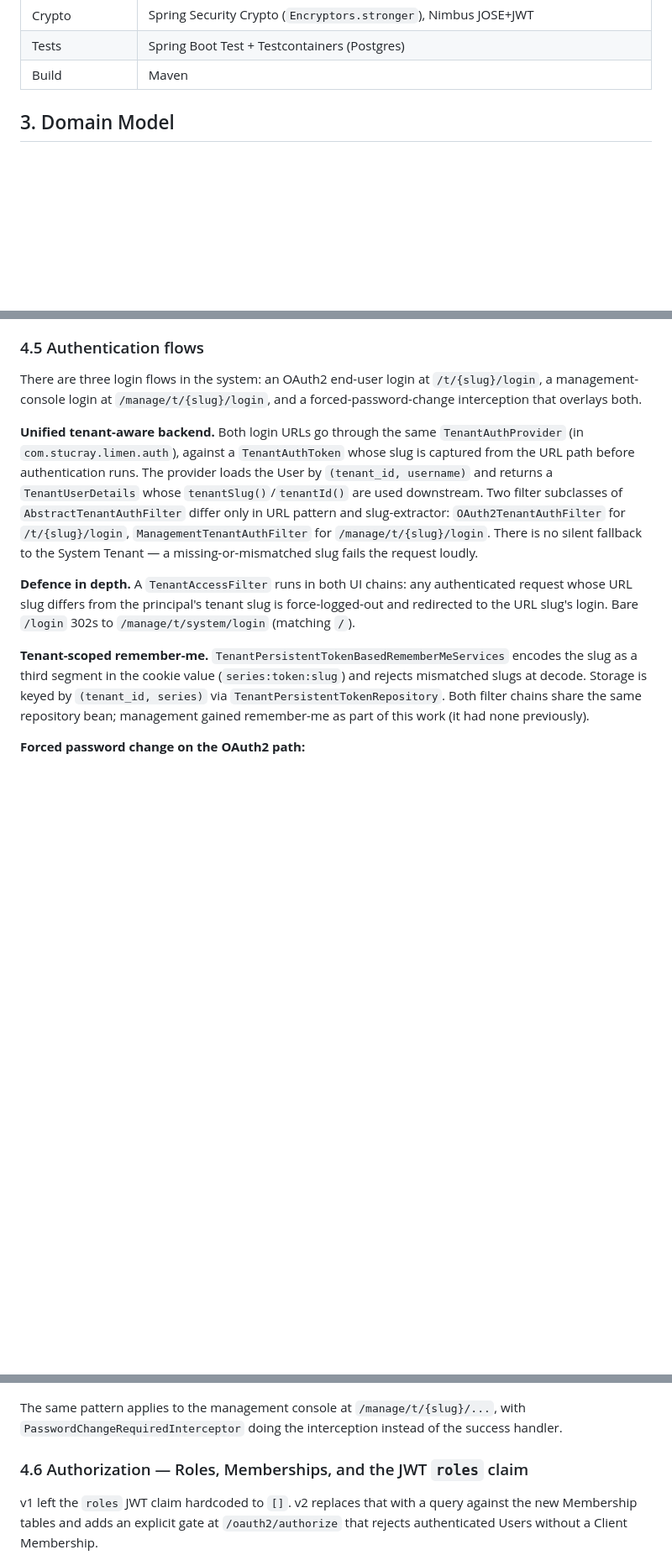
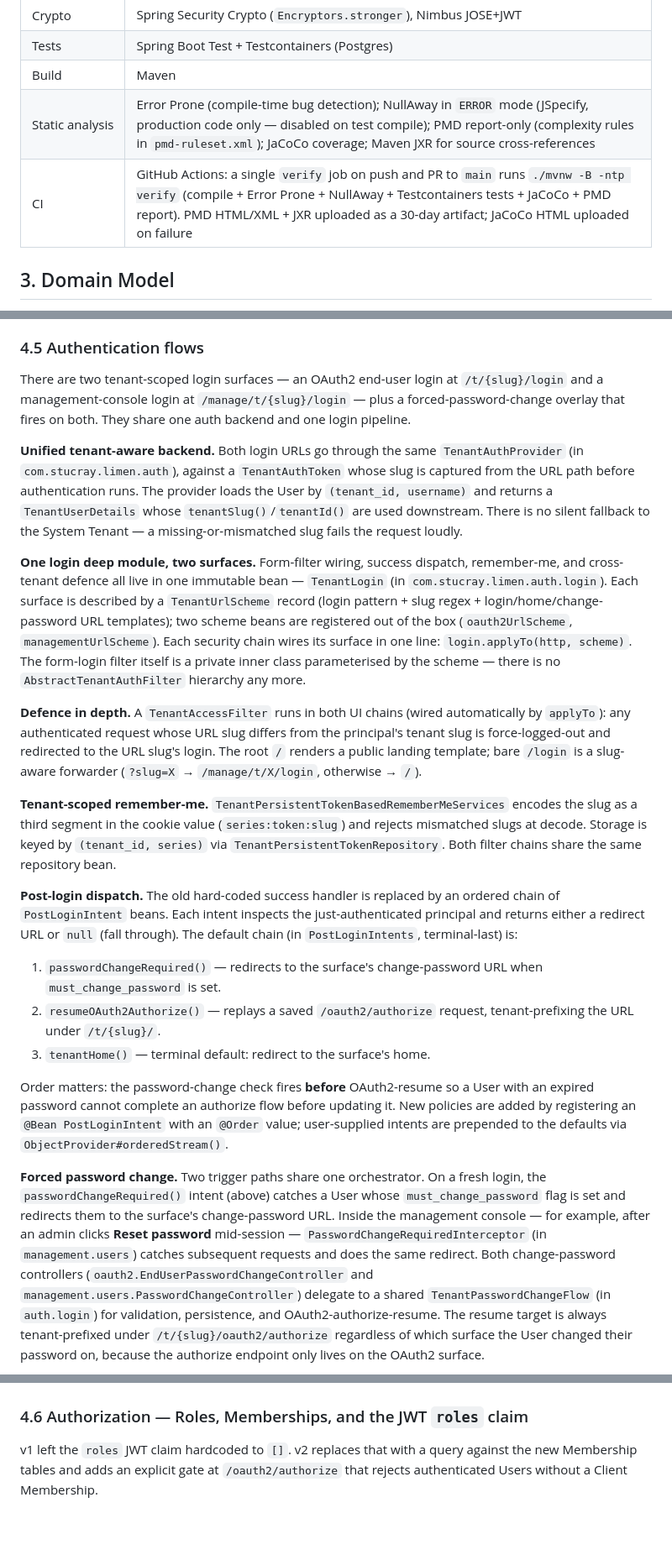
Before and after one commit to stucray/limen, a Markdown page: docs/ARCHITECTURE.md, 3 parts joined by grey strips. Shown at 84% size. Rendered like a GitHub page; blank space fills up the shorter version.

````diff
--- a/docs/ARCHITECTURE.md
+++ b/docs/ARCHITECTURE.md
@@ -31,6 +31,8 @@ Concretely, Limen provides:
 | Crypto | Spring Security Crypto (`Encryptors.stronger`), Nimbus JOSE+JWT |
 | Tests | Spring Boot Test + Testcontainers (Postgres) |
 | Build | Maven |
+| Static analysis | Error Prone (compile-time bug detection); NullAway in `ERROR` mode (JSpecify, production code only — disabled on test compile); PMD report-only (complexity rules in `pmd-ruleset.xml`); JaCoCo coverage; Maven JXR for source cross-references |
+| CI | GitHub Actions: a single `verify` job on push and PR to `main` runs `./mvnw -B -ntp verify` (compile + Error Prone + NullAway + Testcontainers tests + JaCoCo + PMD report). PMD HTML/XML + JXR uploaded as a 30-day artifact; JaCoCo HTML uploaded on failure |
 
 ## 3. Domain Model
 
@@ -276,15 +278,25 @@ Properties:
 
 ### 4.5 Authentication flows
 
-There are three login flows in the system: an OAuth2 end-user login at `/t/{slug}/login`, a management-console login at `/manage/t/{slug}/login`, and a forced-password-change interception that overlays both.
+There are two tenant-scoped login surfaces — an OAuth2 end-user login at `/t/{slug}/login` and a management-console login at `/manage/t/{slug}/login` — plus a forced-password-change overlay that fires on both. They share one auth backend and one login pipeline.
 
-**Unified tenant-aware backend.** Both login URLs go through the same `TenantAuthProvider` (in `com.stucray.limen.auth`), against a `TenantAuthToken` whose slug is captured from the URL path before authentication runs. The provider loads the User by `(tenant_id, username)` and returns a `TenantUserDetails` whose `tenantSlug()`/`tenantId()` are used downstream. Two filter subclasses of `AbstractTenantAuthFilter` differ only in URL pattern and slug-extractor: `OAuth2TenantAuthFilter` for `/t/{slug}/login`, `ManagementTenantAuthFilter` for `/manage/t/{slug}/login`. There is no silent fallback to the System Tenant — a missing-or-mismatched slug fails the request loudly.
+**Unified tenant-aware backend.** Both login URLs go through the same `TenantAuthProvider` (in `com.stucray.limen.auth`), against a `TenantAuthToken` whose slug is captured from the URL path before authentication runs. The provider loads the User by `(tenant_id, username)` and returns a `TenantUserDetails` whose `tenantSlug()`/`tenantId()` are used downstream. There is no silent fallback to the System Tenant — a missing-or-mismatched slug fails the request loudly.
 
-**Defence in depth.** A `TenantAccessFilter` runs in both UI chains: any authenticated request whose URL slug differs from the principal's tenant slug is force-logged-out and redirected to the URL slug's login. Bare `/login` 302s to `/manage/t/system/login` (matching `/`).
+**One login deep module, two surfaces.** Form-filter wiring, success dispatch, remember-me, and cross-tenant defence all live in one immutable bean — `TenantLogin` (in `com.stucray.limen.auth.login`). Each surface is described by a `TenantUrlScheme` record (login pattern + slug regex + login/home/change-password URL templates); two scheme beans are registered out of the box (`oauth2UrlScheme`, `managementUrlScheme`). Each security chain wires its surface in one line: `login.applyTo(http, scheme)`. The form-login filter itself is a private inner class parameterised by the scheme — there is no `AbstractTenantAuthFilter` hierarchy any more.
 
-**Tenant-scoped remember-me.** `TenantPersistentTokenBasedRememberMeServices` encodes the slug as a third segment in the cookie value (`series:token:slug`) and rejects mismatched slugs at decode. Storage is keyed by `(tenant_id, series)` via `TenantPersistentTokenRepository`. Both filter chains share the same repository bean; management gained remember-me as part of this work (it had none previously).
+**Defence in depth.** A `TenantAccessFilter` runs in both UI chains (wired automatically by `applyTo`): any authenticated request whose URL slug differs from the principal's tenant slug is force-logged-out and redirected to the URL slug's login. The root `/` renders a public landing template; bare `/login` is a slug-aware forwarder (`?slug=X` → `/manage/t/X/login`, otherwise → `/`).
 
-**Forced password change on the OAuth2 path:**
+**Tenant-scoped remember-me.** `TenantPersistentTokenBasedRememberMeServices` encodes the slug as a third segment in the cookie value (`series:token:slug`) and rejects mismatched slugs at decode. Storage is keyed by `(tenant_id, series)` via `TenantPersistentTokenRepository`. Both filter chains share the same repository bean.
+
+**Post-login dispatch.** The old hard-coded success handler is replaced by an ordered chain of `PostLoginIntent` beans. Each intent inspects the just-authenticated principal and returns either a redirect URL or `null` (fall through). The default chain (in `PostLoginIntents`, terminal-last) is:
+
+1. `passwordChangeRequired()` — redirects to the surface's change-password URL when `must_change_password` is set.
+2. `resumeOAuth2Authorize()` — replays a saved `/oauth2/authorize` request, tenant-prefixing the URL under `/t/{slug}/`.
+3. `tenantHome()` — terminal default: redirect to the surface's home.
+
+Order matters: the password-change check fires **before** OAuth2-resume so a User with an expired password cannot complete an authorize flow before updating it. New policies are added by registering an `@Bean PostLoginIntent` with an `@Order` value; user-supplied intents are prepended to the defaults via `ObjectProvider#orderedStream()`.
+
+**Forced password change.** Two trigger paths share one orchestrator. On a fresh login, the `passwordChangeRequired()` intent (above) catches a User whose `must_change_password` flag is set and redirects them to the surface's change-password URL. Inside the management console — for example, after an admin clicks **Reset password** mid-session — `PasswordChangeRequiredInterceptor` (in `management.users`) catches subsequent requests and does the same redirect. Both change-password controllers (`oauth2.EndUserPasswordChangeController` and `management.users.PasswordChangeController`) delegate to a shared `TenantPasswordChangeFlow` (in `auth.login`) for validation, persistence, and OAuth2-authorize-resume. The resume target is always tenant-prefixed under `/t/{slug}/oauth2/authorize` regardless of which surface the User changed their password on, because the authorize endpoint only lives on the OAuth2 surface.
 
 ```mermaid
 sequenceDiagram
@@ -306,8 +318,6 @@ sequenceDiagram
     CP->>SR: replay saved /oauth2/authorize
     SR-->>U: continue OAuth2 flow
 ```
-
-The same pattern applies to the management console at `/manage/t/{slug}/...`, with `PasswordChangeRequiredInterceptor` doing the interception instead of the success handler.
 
 ### 4.6 Authorization — Roles, Memberships, and the JWT `roles` claim
 
````
Also changed, not shown: other parts of docs/ARCHITECTURE.md (+26 -12 lines), UBIQUITOUS_LANGUAGE.md (+2 -0 lines).
